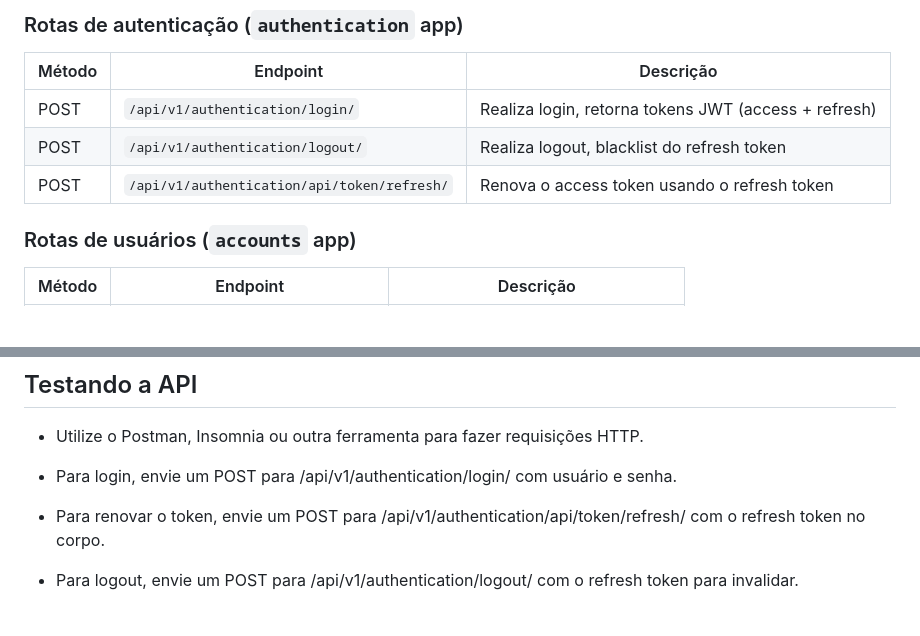
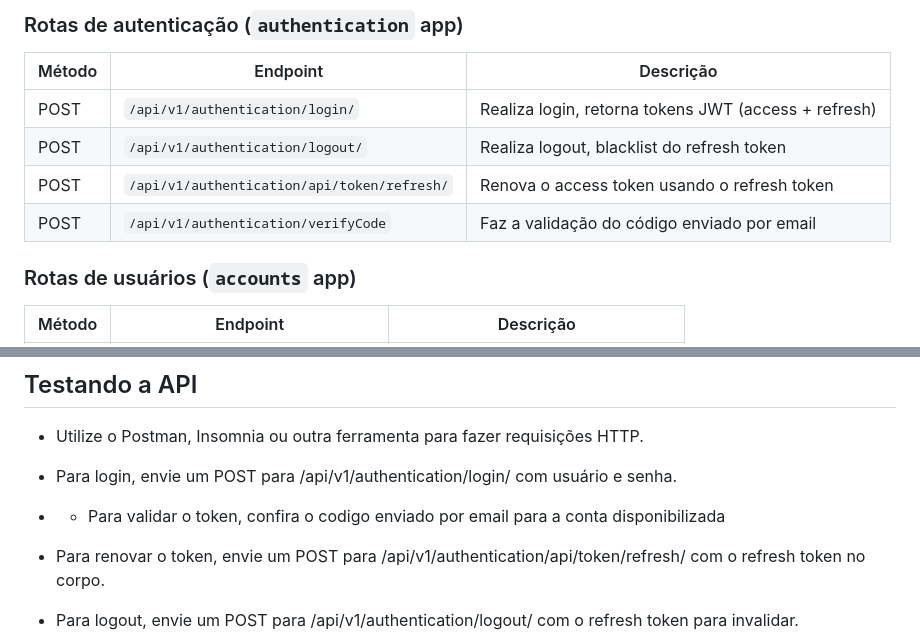
Before and after one commit to kailanesarah/rotas-da-ibiapaba-api-drf, a Markdown page: readme.md, 2 parts joined by grey strips. Rendered like a GitHub page; blank space fills up the shorter version.

Commit message:
docs: atualização do README com informações do projeto

```diff
--- a/readme.md
+++ b/readme.md
@@ -31,7 +31,8 @@ Este repositório contém a primeira parte da API, onde implementamos funcionali
 |--------|----------------------------------------|-------------------------------------------------------|
 | POST   | `/api/v1/authentication/login/`        | Realiza login, retorna tokens JWT (access + refresh)  |
 | POST   | `/api/v1/authentication/logout/`       | Realiza logout, blacklist do refresh token            |
-| POST   | `/api/v1/authentication/api/token/refresh/` | Renova o access token usando o refresh token          |
+| POST   | `/api/v1/authentication/api/token/refresh/` | Renova o access token usando o refresh token     |
+| POST   | `/api/v1/authentication/verifyCode`    | Faz a validação do código enviado por email
 
 ### Rotas de usuários (`accounts` app)
 
@@ -88,6 +89,8 @@ Este repositório contém a primeira parte da API, onde implementamos funcionali
 
 - Para login, envie um POST para /api/v1/authentication/login/ com usuário e senha.
 
+- - Para validar o token, confira o codigo enviado por email para a conta disponibilizada
+
 - Para renovar o token, envie um POST para /api/v1/authentication/api/token/refresh/ com o refresh token no corpo.
 
 - Para logout, envie um POST para /api/v1/authentication/logout/ com o refresh token para invalidar.
```
